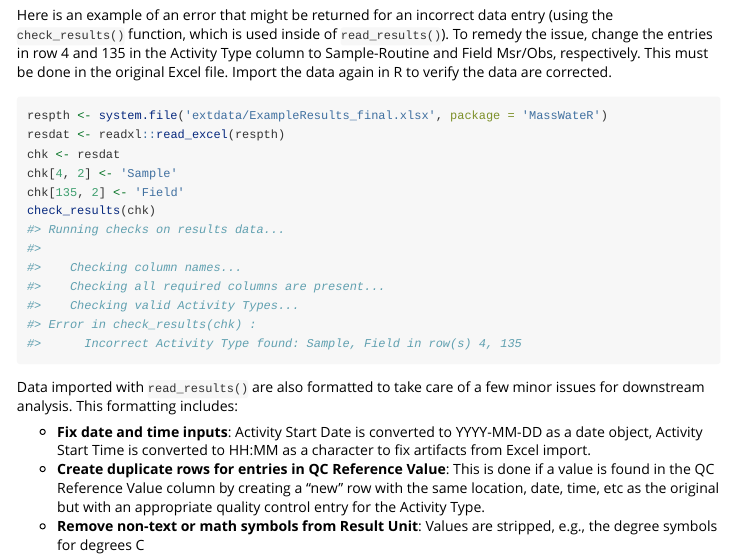
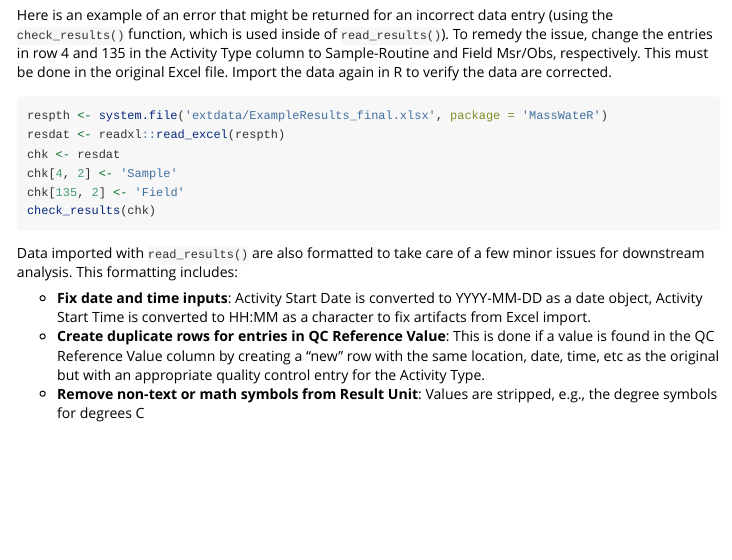
Before and after one commit to massbays-tech/MassWateR, an R Markdown document (vignettes/datainput.Rmd): the page in a window 1100 px wide, from 2650 px down. Rendered offline with R 4.5, knitr and Pandoc, with nearby package versions; some code elsewhere in the file could not run offline; common packages that the code uses without loading them are loaded.

Commit message:
removing broken logo link, error chunk in vignette is reproducible

````diff
--- a/vignettes/datainput.Rmd
+++ b/vignettes/datainput.Rmd
@@ -113,20 +113,13 @@ An informative error is returned if the input data fail any of the checks. The i
 
 Here is an example of an error that might be returned for an incorrect data entry (using the `check_results()` function, which is used inside of `read_results()`). To remedy the issue, change the entries in row 4 and 135 in the Activity Type column to Sample-Routine and Field Msr/Obs, respectively. This must be done in the original Excel file. Import the data again in R to verify the data are corrected.
 
-```{r, eval = F}
+```{r, eval = F, error = T}
 respth <- system.file('extdata/ExampleResults_final.xlsx', package = 'MassWateR')
 resdat <- readxl::read_excel(respth)
 chk <- resdat
 chk[4, 2] <- 'Sample'
 chk[135, 2] <- 'Field'
 check_results(chk)
-#> Running checks on results data...
-#>
-#> 	  Checking column names...
-#> 	  Checking all required columns are present...
-#> 	  Checking valid Activity Types...
-#> Error in check_results(chk) :
-#>   	Incorrect Activity Type found: Sample, Field in row(s) 4, 135
 ```
 
 Data imported with `read_results()` are also formatted to take care of a few minor issues for downstream analysis. This formatting includes:
````
Also changed, not shown: README.md.
